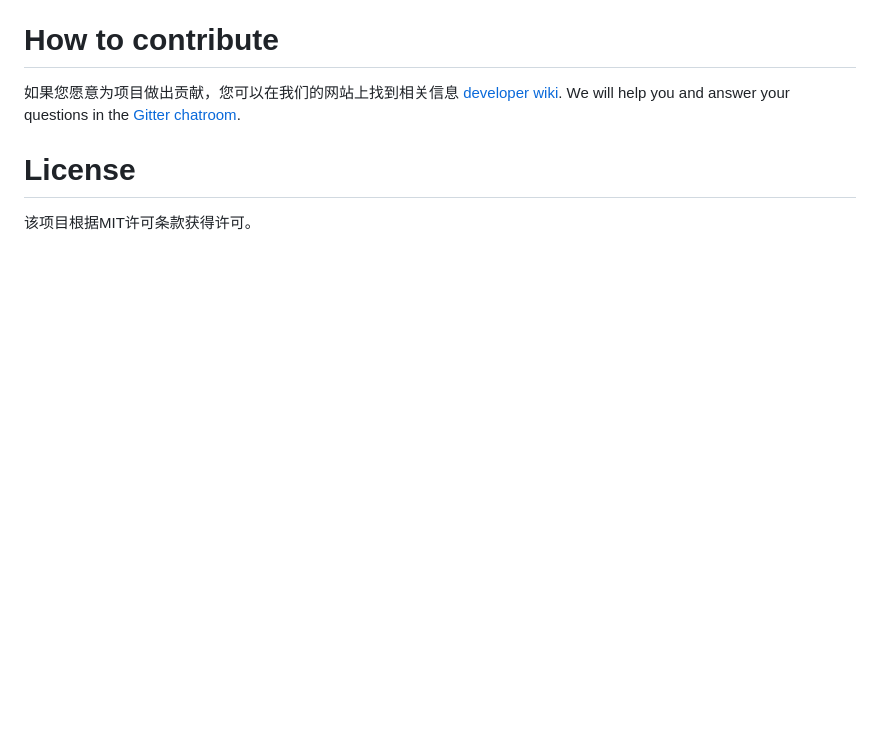
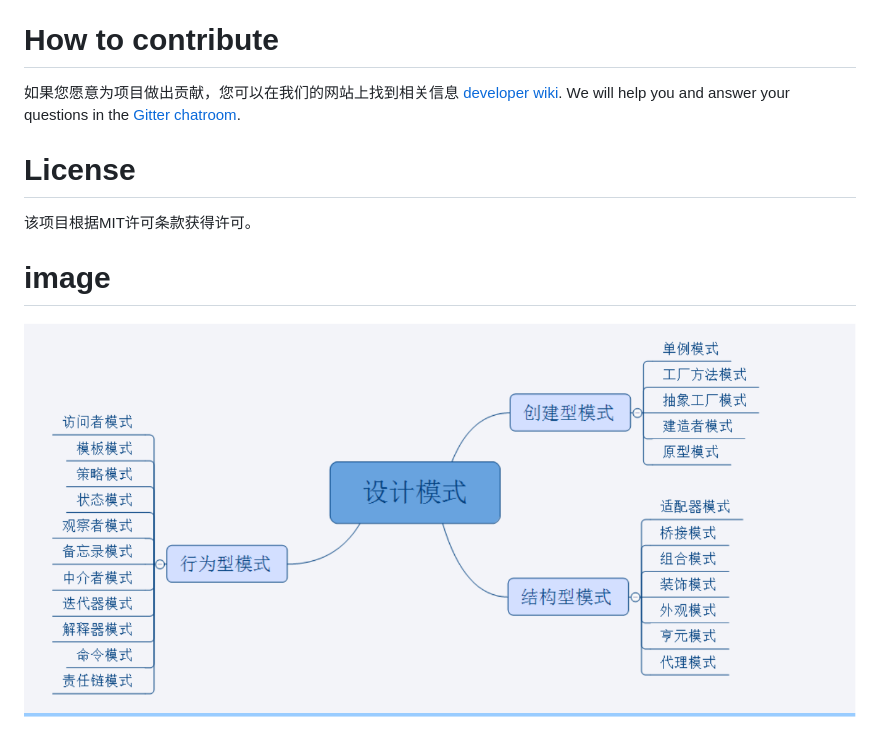
Before and after one commit to youngMen1/java-design-patterns-transcript, a Markdown page: README.md, the part around the change. Drawn GitHub-style; pictures changed too: doc/static/image/微信截图_20190718163826.png (added); blank space fills up the shorter version.

Commit message:
desc:增加图片

```diff
--- a/README.md
+++ b/README.md
@@ -44,3 +44,6 @@
 # License
 
 该项目根据MIT许可条款获得许可。
+
+# image
+![](doc/static/image/微信截图_20190718163826.png)
```
